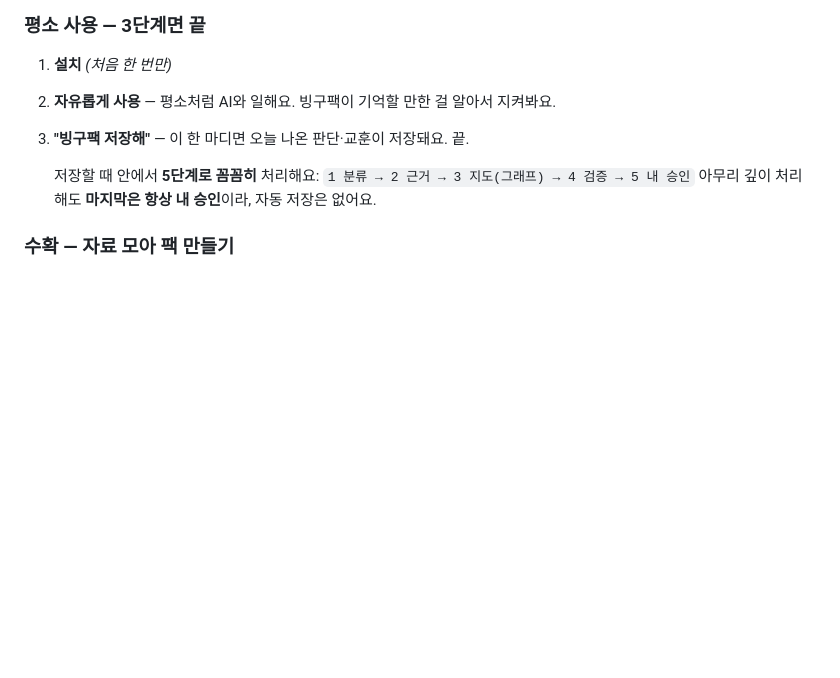
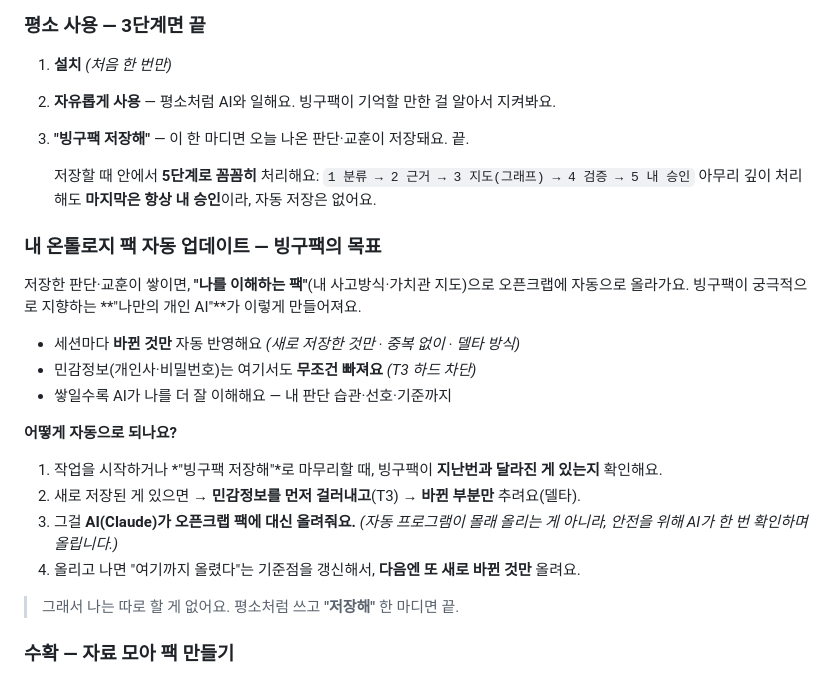
Before and after one commit to darkjokee-arch/binggupack, a Markdown page: README.md, the part around the change. Drawn GitHub-style; blank space fills up the shorter version.

Commit message:
docs(readme): 사용자 온톨로지 팩 자동 업데이트 섹션 + 자동 반영 방식 설명
- "내 온톨로지 팩 자동 업데이트(빙구팩 목표)": 저장이 쌓여 오픈크랩 개인 온톨로지 팩으로
  자동 반영 · 델타(바뀐 것만) · T3 민감정보 하드 차단 · 사용자 AGI화
- "어떻게 자동으로 되나요" 4단계: 변경 감지(지난번 비교) → T3 필터+델타 →
  AI(Agent) 경유 업로드(자동 스케줄러 아님·안전) → baseline 갱신(다음엔 또 새 것만)

Co-Authored-By: Claude Opus 4.8 (1M context) <noreply@anthropic.com>
Claude-Session: https://claude.ai/code/session_01Rh66pEoJvPQCr9dTUdJAtU

```diff
--- a/README.md
+++ b/README.md
@@ -67,6 +67,23 @@ BingguPack은 모든 대화를 긁어모으는 도구가 아닙니다.
    저장할 때 안에서 **5단계로 꼼꼼히** 처리해요:
    `1 분류 → 2 근거 → 3 지도(그래프) → 4 검증 → 5 내 승인`
    아무리 깊이 처리해도 **마지막은 항상 내 승인**이라, 자동 저장은 없어요.
+
+### 내 온톨로지 팩 자동 업데이트 — 빙구팩의 목표
+
+저장한 판단·교훈이 쌓이면, **"나를 이해하는 팩"**(내 사고방식·가치관 지도)으로 오픈크랩에 자동으로 올라가요. 빙구팩이 궁극적으로 지향하는 **"나만의 개인 AI"**가 이렇게 만들어져요.
+
+- 세션마다 **바뀐 것만** 자동 반영해요 *(새로 저장한 것만 · 중복 없이 · 델타 방식)*
+- 민감정보(개인사·비밀번호)는 여기서도 **무조건 빠져요** *(T3 하드 차단)*
+- 쌓일수록 AI가 나를 더 잘 이해해요 — 내 판단 습관·선호·기준까지
+
+**어떻게 자동으로 되나요?**
+
+1. 작업을 시작하거나 *"빙구팩 저장해"*로 마무리할 때, 빙구팩이 **지난번과 달라진 게 있는지** 확인해요.
+2. 새로 저장된 게 있으면 → **민감정보를 먼저 걸러내고**(T3) → **바뀐 부분만** 추려요(델타).
+3. 그걸 **AI(Claude)가 오픈크랩 팩에 대신 올려줘요.** *(자동 프로그램이 몰래 올리는 게 아니라, 안전을 위해 AI가 한 번 확인하며 올립니다.)*
+4. 올리고 나면 "여기까지 올렸다"는 기준점을 갱신해서, **다음엔 또 새로 바뀐 것만** 올려요.
+
+> 그래서 나는 따로 할 게 없어요. 평소처럼 쓰고 **"저장해"** 한 마디면 끝.
 
 ### 수확 — 자료 모아 팩 만들기
 
```
